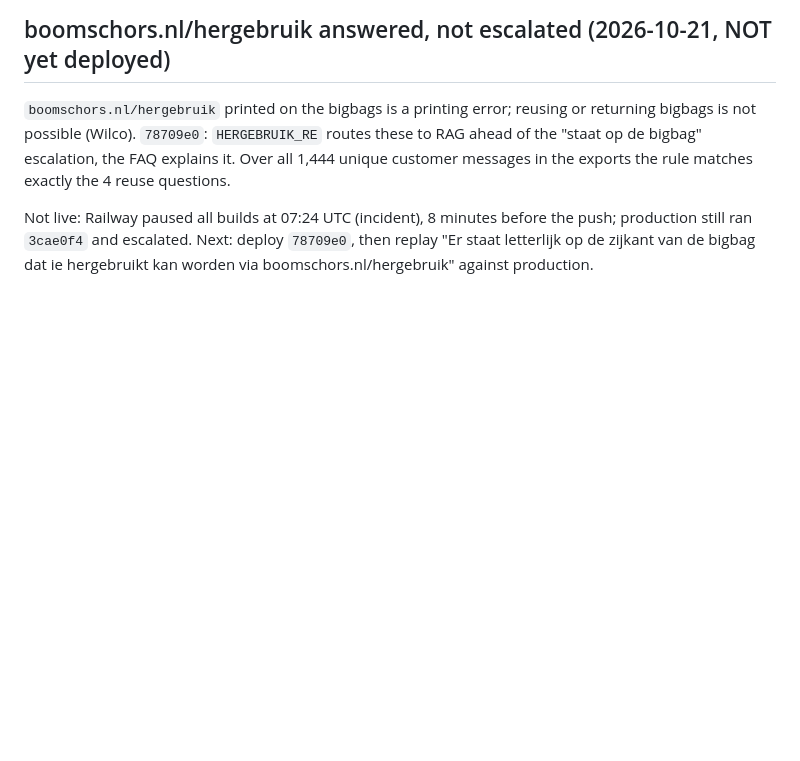
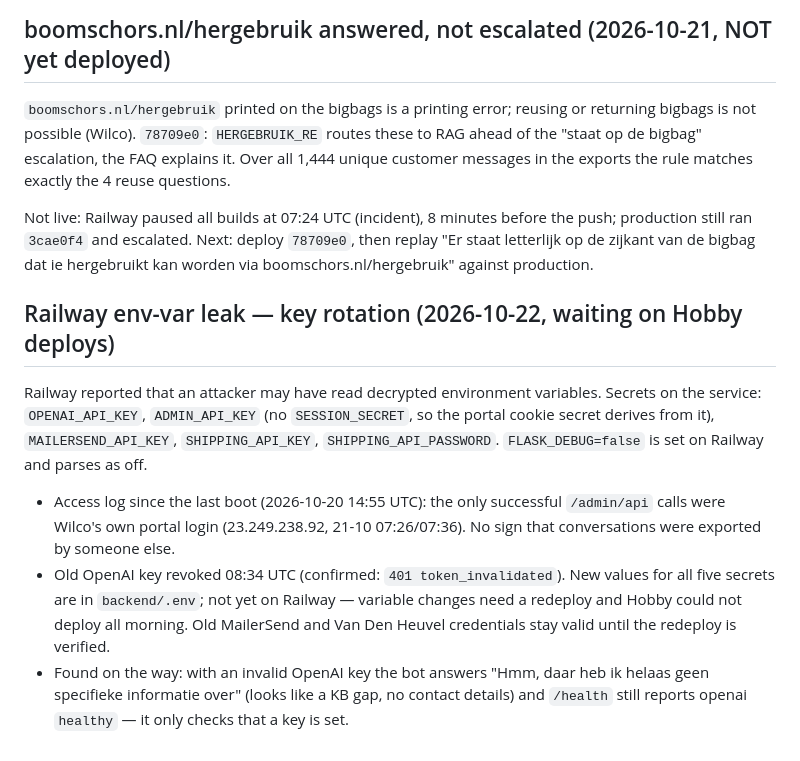
Before and after one commit to Wschouten/Chatbot, a Markdown page: docs/HISTORY.md, the part around the change. Rendered like a GitHub page; blank space fills up the shorter version.

Commit message:
docs: Railway-lek 2026-10-22 — sleutelwissel, /health-valkuil, wachten op Hobby-deploy
Co-Authored-By: Claude Opus 5.5 <noreply@anthropic.com>

```diff
--- a/docs/HISTORY.md
+++ b/docs/HISTORY.md
@@ -155,3 +155,22 @@ Not live: Railway paused all builds at 07:24 UTC (incident), 8 minutes before th
 production still ran `3cae0f4` and escalated. Next: deploy `78709e0`, then replay
 "Er staat letterlijk op de zijkant van de bigbag dat ie hergebruikt kan worden via
 boomschors.nl/hergebruik" against production.
+
+
+## Railway env-var leak — key rotation (2026-10-22, waiting on Hobby deploys)
+
+Railway reported that an attacker may have read decrypted environment variables. Secrets
+on the service: `OPENAI_API_KEY`, `ADMIN_API_KEY` (no `SESSION_SECRET`, so the portal
+cookie secret derives from it), `MAILERSEND_API_KEY`, `SHIPPING_API_KEY`,
+`SHIPPING_API_PASSWORD`. `FLASK_DEBUG=false` is set on Railway and parses as off.
+
+- Access log since the last boot (2026-10-20 14:55 UTC): the only successful
+  `/admin/api` calls were Wilco's own portal login (23.249.238.92, 21-10 07:26/07:36).
+  No sign that conversations were exported by someone else.
+- Old OpenAI key revoked 08:34 UTC (confirmed: `401 token_invalidated`). New values for
+  all five secrets are in `backend/.env`; not yet on Railway — variable changes need a
+  redeploy and Hobby could not deploy all morning. Old MailerSend and Van Den Heuvel
+  credentials stay valid until the redeploy is verified.
+- Found on the way: with an invalid OpenAI key the bot answers "Hmm, daar heb ik helaas
+  geen specifieke informatie over" (looks like a KB gap, no contact details) and
+  `/health` still reports openai `healthy` — it only checks that a key is set.
```
Also changed, not shown: CLAUDE.md (+5 -0 lines).
